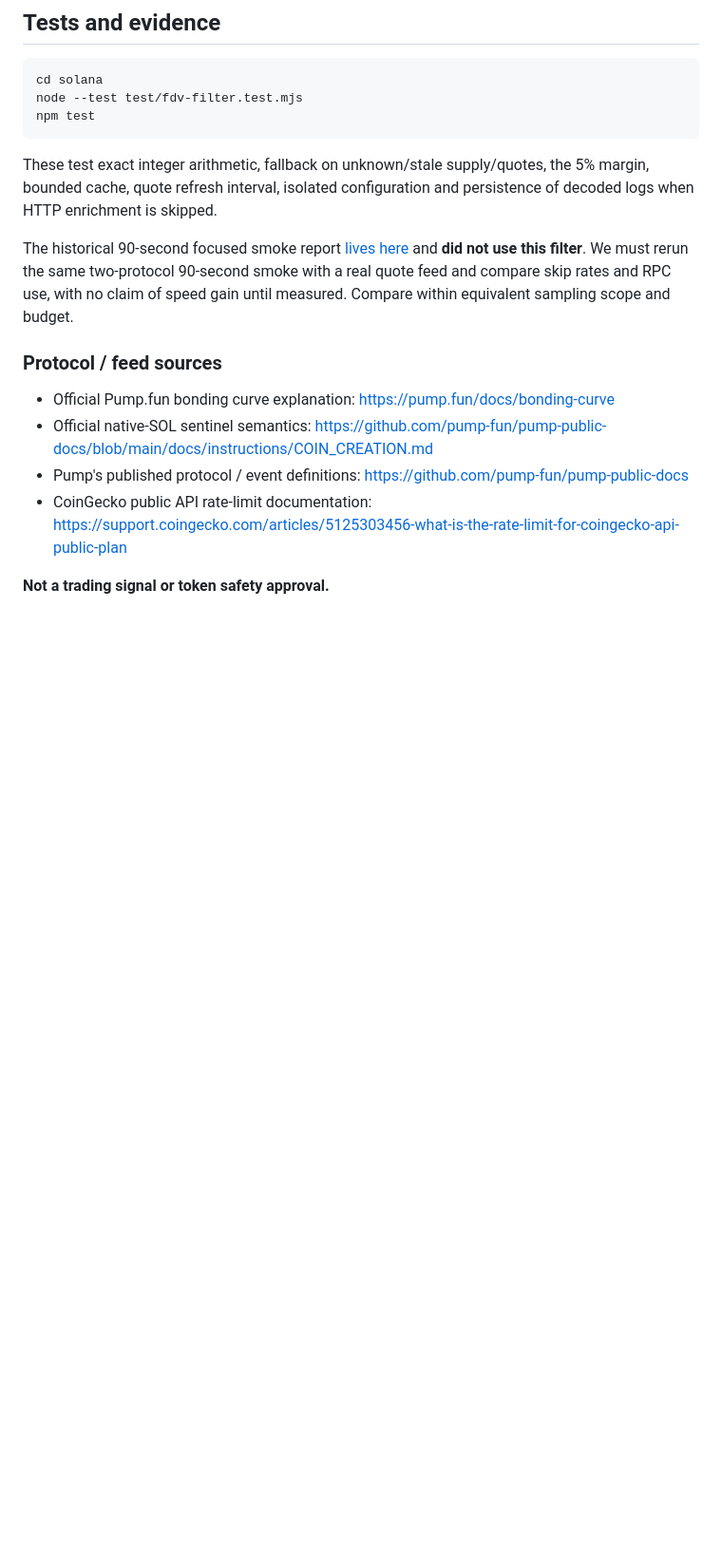
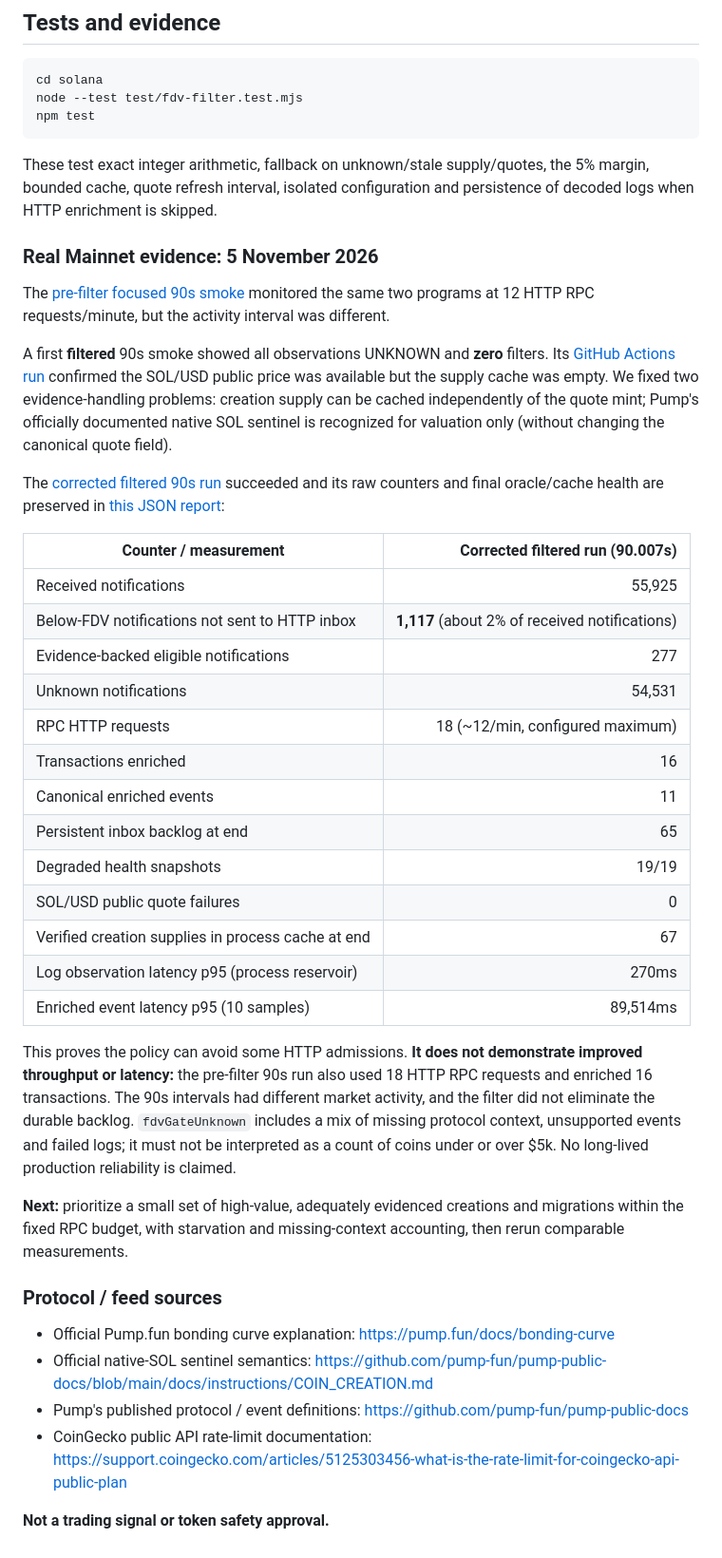
Before and after one commit to urbanz95/memecoin-radar-mvp, a Markdown page: solana/docs/FDV-FILTER-5K.md, the part around the change. Shown at 95% size. Rendered like a GitHub page; blank space fills up the shorter version.

Commit message:
Document measured FDV filter effectiveness and unchanged RPC bottleneck

```diff
--- a/solana/docs/FDV-FILTER-5K.md
+++ b/solana/docs/FDV-FILTER-5K.md
@@ -65,7 +65,33 @@ npm test
 
 These test exact integer arithmetic, fallback on unknown/stale supply/quotes, the 5% margin, bounded cache, quote refresh interval, isolated configuration and persistence of decoded logs when HTTP enrichment is skipped.
 
-The historical 90-second focused smoke report [lives here](../reports/pump-focused-smoke-20261105.json) and **did not use this filter**. We must rerun the same two-protocol 90-second smoke with a real quote feed and compare skip rates and RPC use, with no claim of speed gain until measured. Compare within equivalent sampling scope and budget.
+### Real Mainnet evidence: 5 November 2026
+
+The [pre-filter focused 90s smoke](../reports/pump-focused-smoke-20261105.json) monitored the same two programs at 12 HTTP RPC requests/minute, but the activity interval was different.
+
+A first **filtered** 90s smoke showed all observations UNKNOWN and **zero** filters. Its [GitHub Actions run](https://github.com/urbanz95/memecoin-radar-mvp/actions/runs/42116245455) confirmed the SOL/USD public price was available but the supply cache was empty. We fixed two evidence-handling problems: creation supply can be cached independently of the quote mint; Pump's officially documented native SOL sentinel is recognized for valuation only (without changing the canonical quote field).
+
+The [corrected filtered 90s run](https://github.com/urbanz95/memecoin-radar-mvp/actions/runs/42117292875) succeeded and its raw counters and final oracle/cache health are preserved in [this JSON report](../reports/fdv-filter-5k-mainnet-90s-20261105.json):
+
+| Counter / measurement | Corrected filtered run (90.007s) |
+|---|---:|
+| Received notifications | 55,925 |
+| Below-FDV notifications not sent to HTTP inbox | **1,117** (about 2% of received notifications) |
+| Evidence-backed eligible notifications | 277 |
+| Unknown notifications | 54,531 |
+| RPC HTTP requests | 18 (~12/min, configured maximum) |
+| Transactions enriched | 16 |
+| Canonical enriched events | 11 |
+| Persistent inbox backlog at end | 65 |
+| Degraded health snapshots | 19/19 |
+| SOL/USD public quote failures | 0 |
+| Verified creation supplies in process cache at end | 67 |
+| Log observation latency p95 (process reservoir) | 270ms |
+| Enriched event latency p95 (10 samples) | 89,514ms |
+
+This proves the policy can avoid some HTTP admissions. **It does not demonstrate improved throughput or latency:** the pre-filter 90s run also used 18 HTTP RPC requests and enriched 16 transactions. The 90s intervals had different market activity, and the filter did not eliminate the durable backlog. `fdvGateUnknown` includes a mix of missing protocol context, unsupported events and failed logs; it must not be interpreted as a count of coins under or over $5k. No long-lived production reliability is claimed.
+
+**Next:** prioritize a small set of high-value, adequately evidenced creations and migrations within the fixed RPC budget, with starvation and missing-context accounting, then rerun comparable measurements.
 
 ### Protocol / feed sources
 
```
